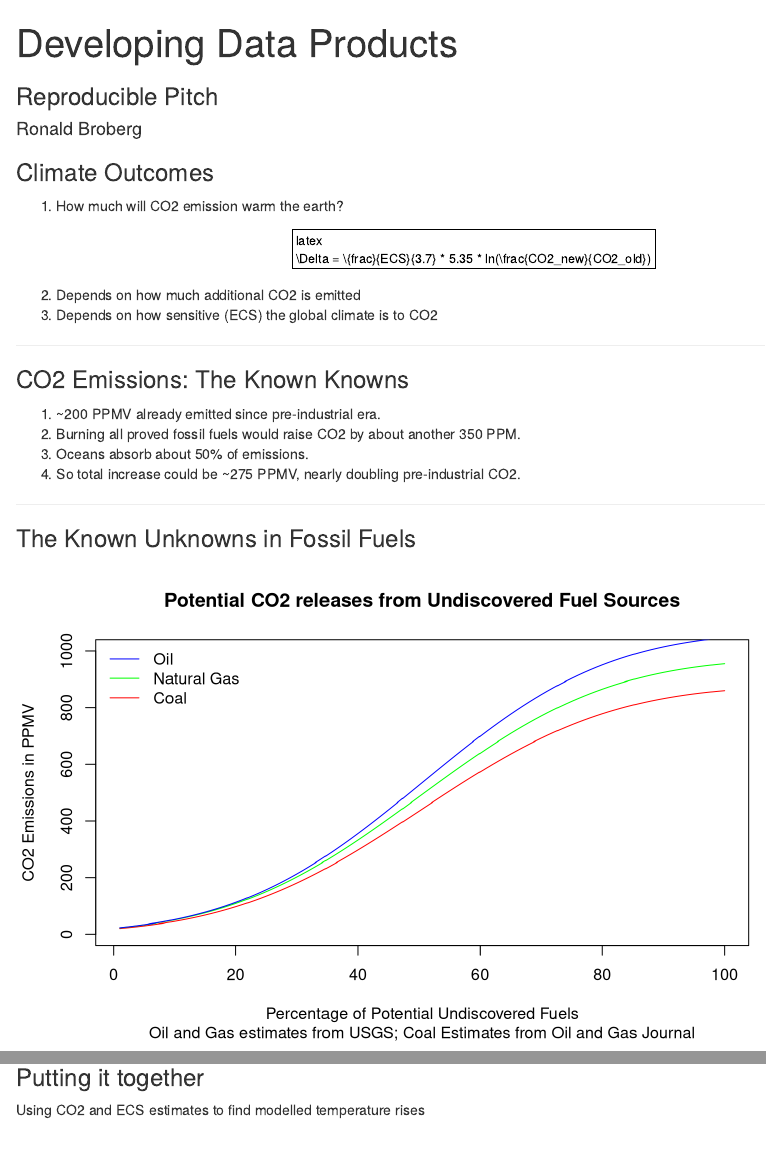
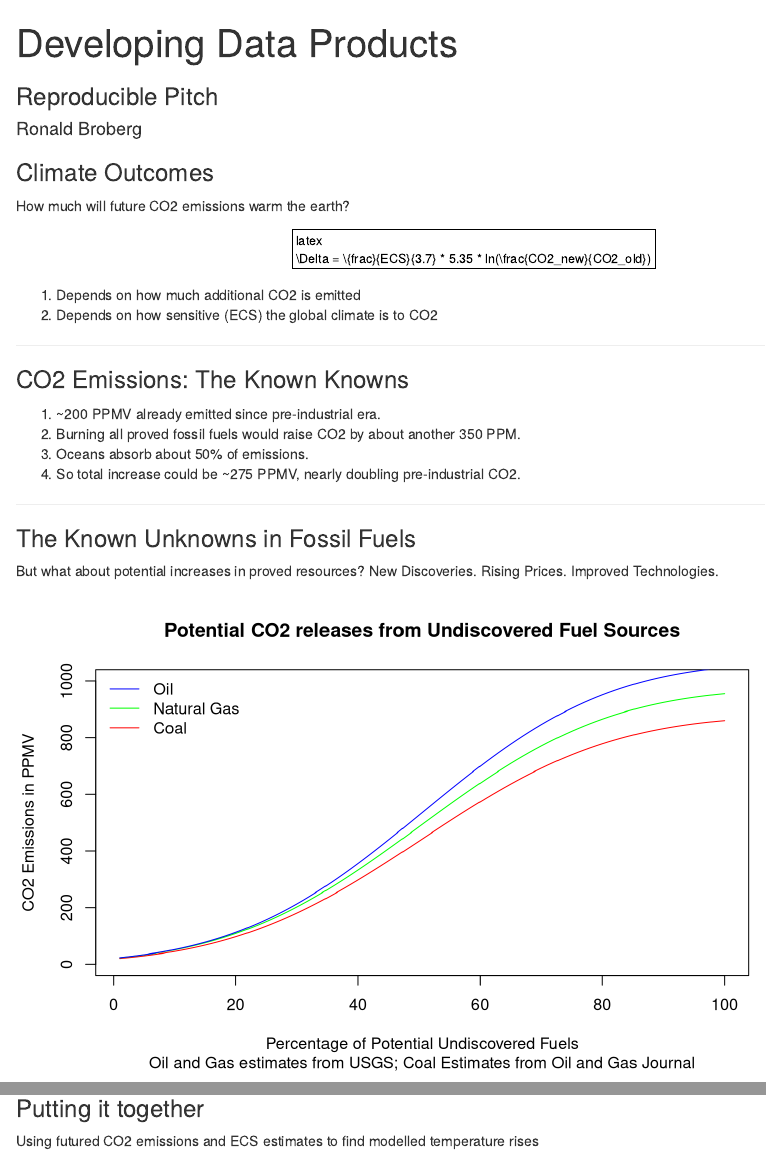
Before and after one commit to roncoursera/coursera.org, an R Markdown document (data.science/dev.data.prod/slides/index.Rmd): the page in a window 1100 px wide, from its top, and a second part further down, joined at a grey line. Rendered offline with R 4.5, knitr and Pandoc, with nearby package versions.

Commit message:
update slides

````diff
--- a/data.science/dev.data.prod/slides/index.Rmd
+++ b/data.science/dev.data.prod/slides/index.Rmd
@@ -13,14 +13,14 @@ knit        : slidify::knit2slides
 
 ### Climate Outcomes
 
-1. How much will CO2 emission warm the earth?
+How much will future CO2 emissions warm the earth?
 
 $$latex
 \Delta = \{frac}{ECS}{3.7} * 5.35 * ln(\frac{CO2_new}{CO2_old})
 $$
 
-2. Depends on how much additional CO2 is emitted
-3. Depends on how sensitive (ECS) the global climate is to CO2
+1. Depends on how much additional CO2 is emitted
+2. Depends on how sensitive (ECS) the global climate is to CO2
 
 ---
 
@@ -34,6 +34,9 @@ $$
 ---
 
 ### The Known Unknowns in Fossil Fuels
+
+But what about potential increases in proved resources?
+New Discoveries. Rising Prices. Improved Technologies.
 
 ```{r fig1, fig.width=8, fig.height=5, echo=FALSE}
 # MBOE -> BBOE -> BTOE -> GTCO2 -> PPMV
@@ -90,7 +93,7 @@ title(main="Distribution of Various Estimates of Equilibrium Climate Sensitiviti
 
 ### Putting it together
 
-Using CO2 and ECS estimates to find modelled temperature rises
+Using futured CO2 emissions and ECS estimates to find modelled temperature rises
 
 !['Predictions'](http://oi58.tinypic.com/2llltmd.jpg)
 
````
Also changed, not shown: data.science/dev.data.prod/slides/index.html, data.science/dev.data.prod/slides/index.md.
